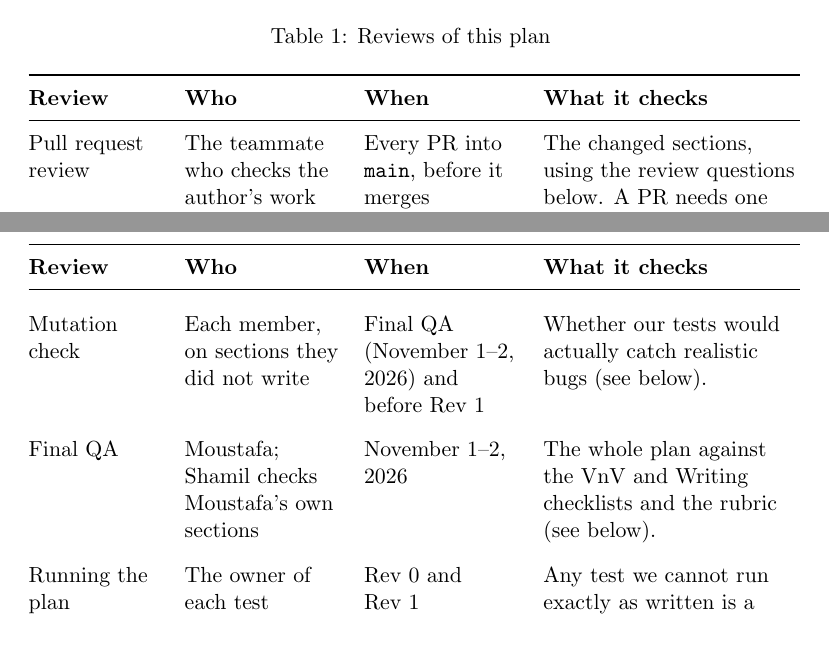
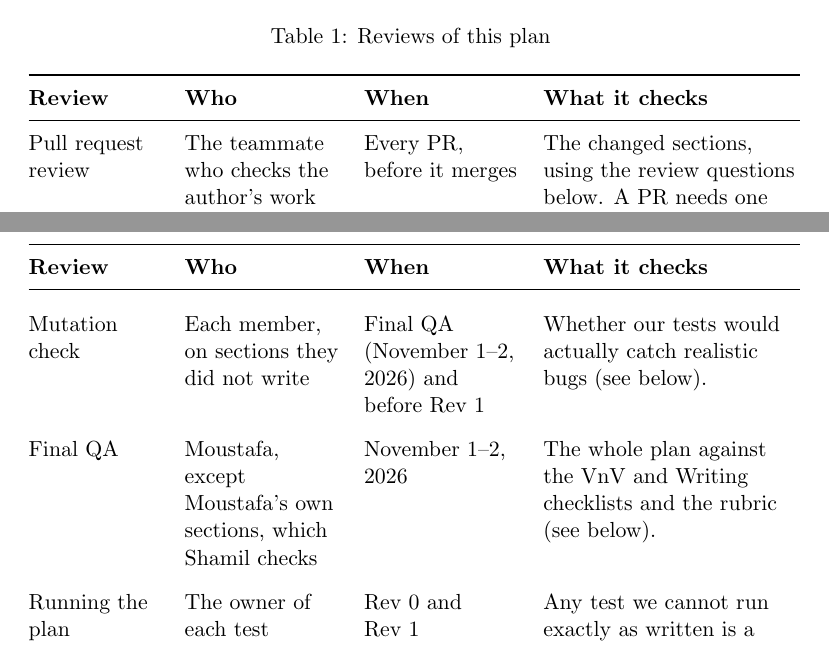
Before and after one commit to AHMEDELZARIA/squigglr, a LaTeX document (docs/VnVPlan/VnVPlan.tex): two parts of pages 8 and 9 of 56, joined at a grey line, cut so that both start at the same text. Compiled offline with pdfLaTeX; a LaTeX package or settings file that is missing is left out.

Commit message:
docs: address Copilot review of VnV plan verification (#212)
Apply the PR review row to every PR, make the Final QA reviewer exclusion explicit, and refer to the traceability tables in the plural.

```diff
--- a/docs/VnVPlan/VnVPlan.tex
+++ b/docs/VnVPlan/VnVPlan.tex
@@ -192,8 +192,8 @@ and nobody reviews a part they wrote.
 \bottomrule
 \endlastfoot
 Pull request review & The teammate who checks the author's work (see the
-Verification and Validation Team section) & Every PR into \texttt{main},
-before it merges & The changed sections, using the review questions below.
+Verification and Validation Team section) & Every PR, before it merges & The
+changed sections, using the review questions below.
 A PR needs one approval from someone other than its author. \\
 \addlinespace
 TA review & Chris, our TA & Informal meeting on October~28, 2026, and the
@@ -214,8 +214,9 @@ Mutation check & Each member, on sections they did not write & Final QA
 (November~1--2, 2026) and before Rev~1 & Whether our tests would actually
 catch realistic bugs (see below). \\
 \addlinespace
-Final QA & Moustafa; Shamil checks Moustafa's own sections & November~1--2, 2026 & The whole plan against the VnV
-and Writing checklists and the rubric (see below). \\
+Final QA & Moustafa, except Moustafa's own sections, which Shamil checks &
+November~1--2, 2026 & The whole plan against the VnV and Writing checklists and
+the rubric (see below). \\
 \addlinespace
 Running the plan & The owner of each test & Rev~0 and Rev~1 & Any test we
 cannot run exactly as written is a defect in this plan. \\
```
Also changed, not shown: docs/VnVPlan/VnVPlan.tex (4 more changed lines).
